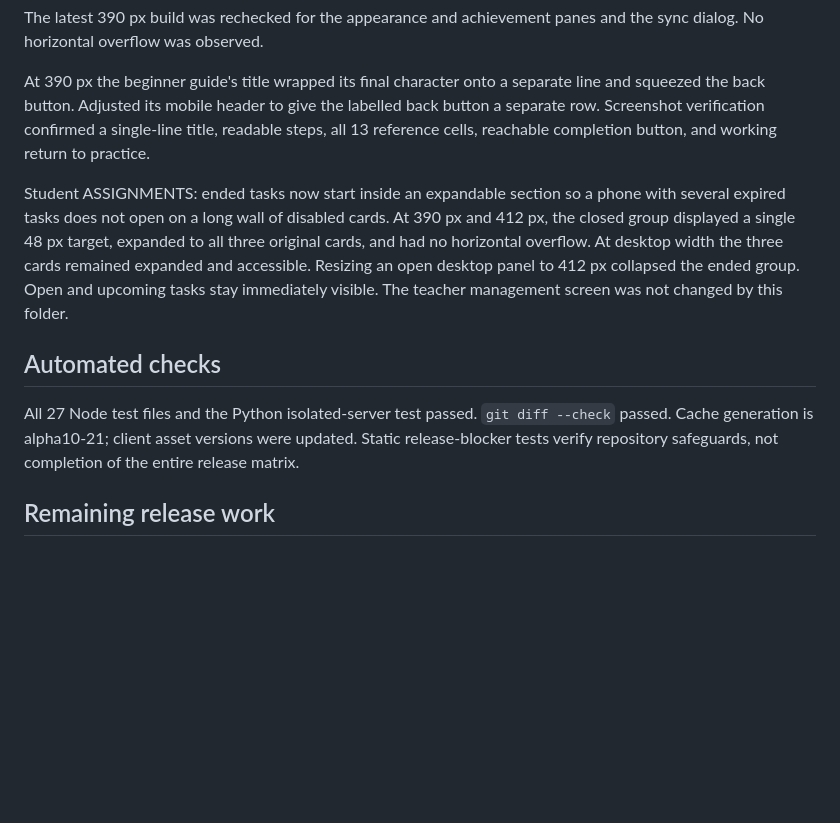
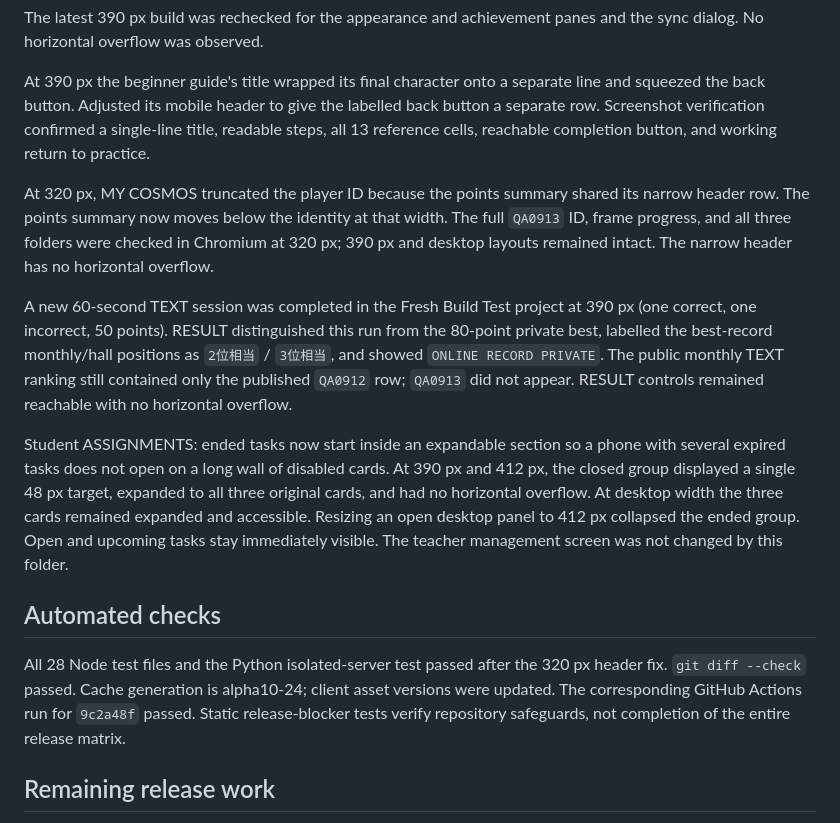
Before and after one commit to nakashiesur/interval-cosmos, a Markdown page: docs/V2.0.5_BROWSER_QA_2026-09-17.md, the part around the change. Rendered like a GitHub page; blank space fills up the shorter version.

Commit message:
Record mobile profile and private result browser checks

```diff
--- a/docs/V2.0.5_BROWSER_QA_2026-09-17.md
+++ b/docs/V2.0.5_BROWSER_QA_2026-09-17.md
@@ -23,11 +23,15 @@ The latest 390 px build was rechecked for the appearance and achievement panes a
 
 At 390 px the beginner guide's title wrapped its final character onto a separate line and squeezed the back button. Adjusted its mobile header to give the labelled back button a separate row. Screenshot verification confirmed a single-line title, readable steps, all 13 reference cells, reachable completion button, and working return to practice.
 
+At 320 px, MY COSMOS truncated the player ID because the points summary shared its narrow header row. The points summary now moves below the identity at that width. The full `QA0913` ID, frame progress, and all three folders were checked in Chromium at 320 px; 390 px and desktop layouts remained intact. The narrow header has no horizontal overflow.
+
+A new 60-second TEXT session was completed in the Fresh Build Test project at 390 px (one correct, one incorrect, 50 points). RESULT distinguished this run from the 80-point private best, labelled the best-record monthly/hall positions as `2位相当` / `3位相当`, and showed `ONLINE RECORD PRIVATE`. The public monthly TEXT ranking still contained only the published `QA0912` row; `QA0913` did not appear. RESULT controls remained reachable with no horizontal overflow.
+
 Student ASSIGNMENTS: ended tasks now start inside an expandable section so a phone with several expired tasks does not open on a long wall of disabled cards. At 390 px and 412 px, the closed group displayed a single 48 px target, expanded to all three original cards, and had no horizontal overflow. At desktop width the three cards remained expanded and accessible. Resizing an open desktop panel to 412 px collapsed the ended group. Open and upcoming tasks stay immediately visible. The teacher management screen was not changed by this folder.
 
 ## Automated checks
 
-All 27 Node test files and the Python isolated-server test passed. `git diff --check` passed. Cache generation is alpha10-21; client asset versions were updated. Static release-blocker tests verify repository safeguards, not completion of the entire release matrix.
+All 28 Node test files and the Python isolated-server test passed after the 320 px header fix. `git diff --check` passed. Cache generation is alpha10-24; client asset versions were updated. The corresponding GitHub Actions run for `9c2a48f` passed. Static release-blocker tests verify repository safeguards, not completion of the entire release matrix.
 
 ## Remaining release work
 
```
